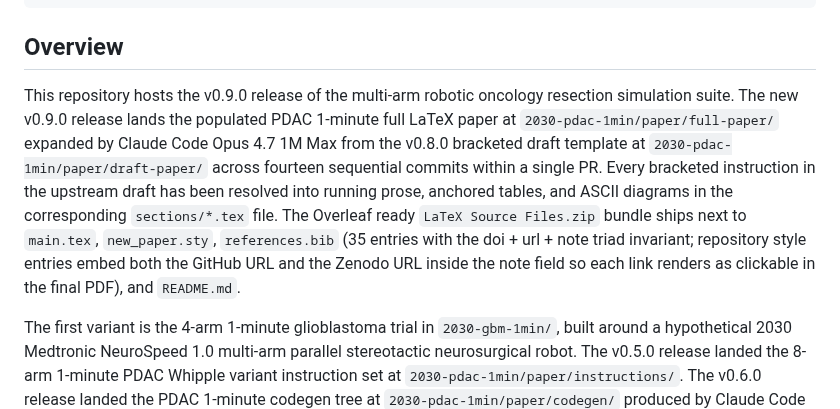
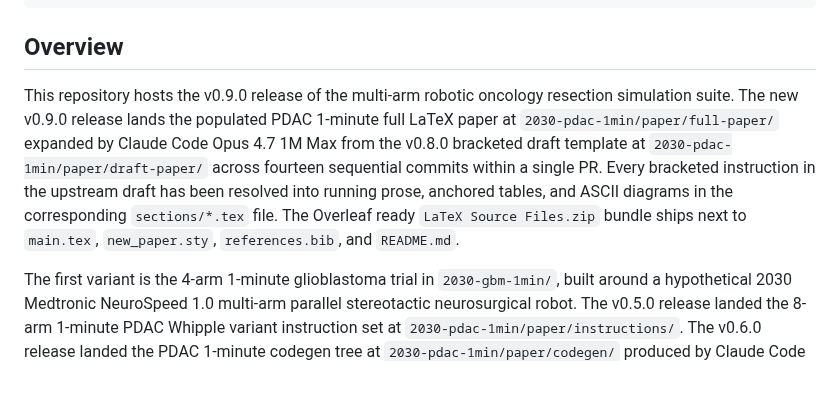
Before and after one commit to kevinkawchak/robotic-surgeries, a Markdown page: README.md, the part around the change. Rendered like a GitHub page; blank space fills up the shorter version.

Commit message:
Update README with v0.9.0 release details

```diff
--- a/README.md
+++ b/README.md
@@ -362,7 +362,7 @@ On-premises repository based LLMs provide commands to standard oncology surgical
 
 ## Overview
 
-This repository hosts the v0.9.0 release of the multi-arm robotic oncology resection simulation suite. The new v0.9.0 release lands the populated PDAC 1-minute full LaTeX paper at `2030-pdac-1min/paper/full-paper/` expanded by Claude Code Opus 4.7 1M Max from the v0.8.0 bracketed draft template at `2030-pdac-1min/paper/draft-paper/` across fourteen sequential commits within a single PR. Every bracketed instruction in the upstream draft has been resolved into running prose, anchored tables, and ASCII diagrams in the corresponding `sections/*.tex` file. The Overleaf ready `LaTeX Source Files.zip` bundle ships next to `main.tex`, `new_paper.sty`, `references.bib` (35 entries with the doi + url + note triad invariant; repository style entries embed both the GitHub URL and the Zenodo URL inside the note field so each link renders as clickable in the final PDF), and `README.md`.
+This repository hosts the v0.9.0 release of the multi-arm robotic oncology resection simulation suite. The new v0.9.0 release lands the populated PDAC 1-minute full LaTeX paper at `2030-pdac-1min/paper/full-paper/` expanded by Claude Code Opus 4.7 1M Max from the v0.8.0 bracketed draft template at `2030-pdac-1min/paper/draft-paper/` across fourteen sequential commits within a single PR. Every bracketed instruction in the upstream draft has been resolved into running prose, anchored tables, and ASCII diagrams in the corresponding `sections/*.tex` file. The Overleaf ready `LaTeX Source Files.zip` bundle ships next to `main.tex`, `new_paper.sty`, `references.bib`, and `README.md`.
 
 The first variant is the 4-arm 1-minute glioblastoma trial in `2030-gbm-1min/`, built around a hypothetical 2030 Medtronic NeuroSpeed 1.0 multi-arm parallel stereotactic neurosurgical robot. The v0.5.0 release landed the 8-arm 1-minute PDAC Whipple variant instruction set at `2030-pdac-1min/paper/instructions/`. The v0.6.0 release landed the PDAC 1-minute codegen tree at `2030-pdac-1min/paper/codegen/` produced by Claude Code Opus 4.7 1M Max from the v0.5.0 instructions. The v0.7.0 release landed the PDAC 1-minute execution tree at `2030-pdac-1min/paper/execution/` produced by running every executable codegen module against the deterministic seed contract (root seed 20260513). The v0.8.0 release landed the PDAC 1-minute draft LaTeX paper template at `2030-pdac-1min/paper/draft-paper/` populated by Claude Code Opus 4.7 1M Max from the v0.5.0 instruction tree, the v0.6.0 codegen tree, the v0.7.0 execution tree, and the four prior author PDAC papers plus the Daraxonrasib summary plus the two research chunks under `2030-pdac-1min/paper/inputs/`. The draft template shipped with bracketed downstream processing instructions in each section file, which the v0.9.0 full paper has now resolved.
 
```
